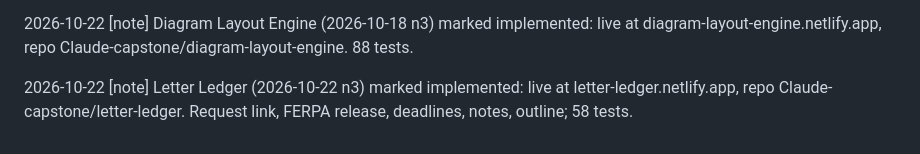
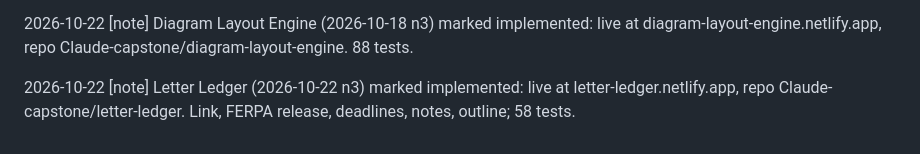
Before and after one commit to pisanuw/daily-project-ideas, a Markdown page: CHANGES.md, the part around the change. Drawn GitHub-style.

Commit message:
Shorten Letter Ledger journal line further
Co-Authored-By: Claude Opus 5.5 <noreply@anthropic.com>
Claude-Session: https://claude.ai/code/session_01RbwwSw7mNg95K1Nbvkth2t

```diff
--- a/CHANGES.md
+++ b/CHANGES.md
@@ -380,4 +380,4 @@ Format: `YYYY-MM-DD [type] description` (max 200 chars). Types: decision, plan,
 
 2026-10-22 [note] Diagram Layout Engine (2026-10-18 n3) marked implemented: live at diagram-layout-engine.netlify.app, repo Claude-capstone/diagram-layout-engine. 88 tests.
 
-2026-10-22 [note] Letter Ledger (2026-10-22 n3) marked implemented: live at letter-ledger.netlify.app, repo Claude-capstone/letter-ledger. Request link, FERPA release, deadlines, notes, outline; 58 tests.
+2026-10-22 [note] Letter Ledger (2026-10-22 n3) marked implemented: live at letter-ledger.netlify.app, repo Claude-capstone/letter-ledger. Link, FERPA release, deadlines, notes, outline; 58 tests.
```
